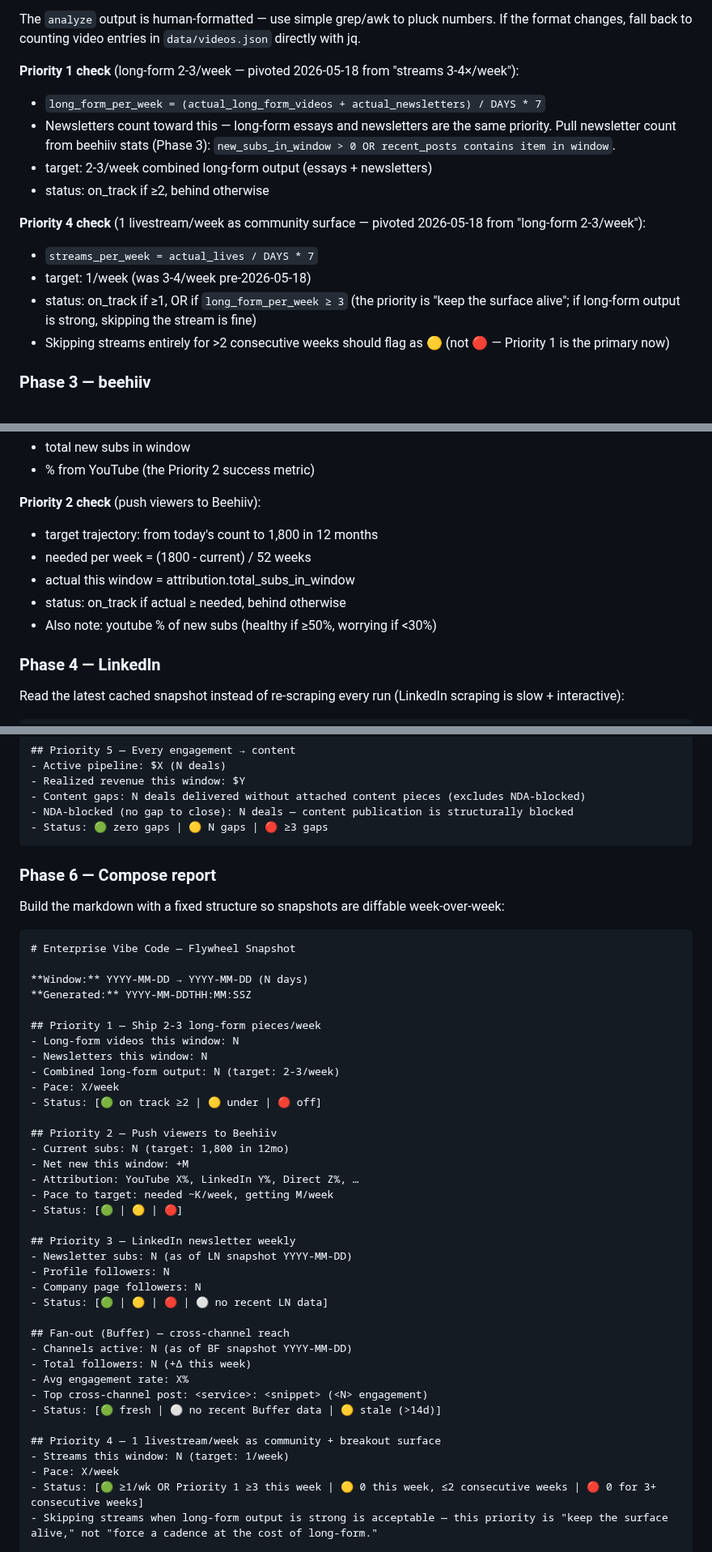
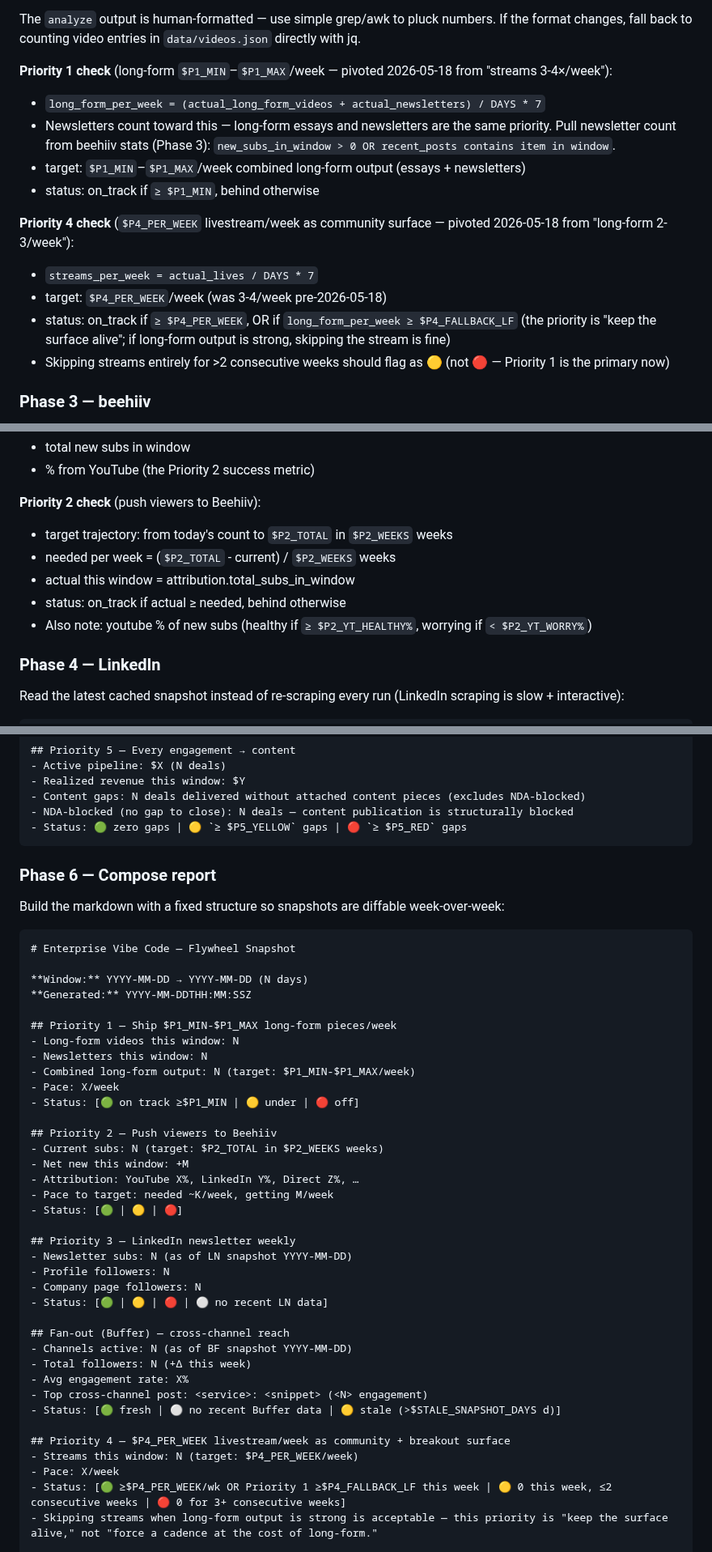
Before and after one commit to michaellady/claude-social-media-skills, a Markdown page: flywheel/SKILL.md, 3 parts joined by grey strips. Shown at 81% size. Rendered like a GitHub page.

````diff
--- a/flywheel/SKILL.md
+++ b/flywheel/SKILL.md
@@ -204,16 +270,16 @@ Extract key numbers from the output:
 
 The `analyze` output is human-formatted — use simple grep/awk to pluck numbers. If the format changes, fall back to counting video entries in `data/videos.json` directly with jq.
 
-**Priority 1 check** (long-form 2-3/week — pivoted 2026-05-18 from "streams 3-4×/week"):
+**Priority 1 check** (long-form `$P1_MIN`–`$P1_MAX`/week — pivoted 2026-05-18 from "streams 3-4×/week"):
 - `long_form_per_week = (actual_long_form_videos + actual_newsletters) / DAYS * 7`
 - Newsletters count toward this — long-form essays and newsletters are the same priority. Pull newsletter count from beehiiv stats (Phase 3): `new_subs_in_window > 0 OR recent_posts contains item in window`.
-- target: 2-3/week combined long-form output (essays + newsletters)
-- status: on_track if ≥2, behind otherwise
+- target: `$P1_MIN`–`$P1_MAX`/week combined long-form output (essays + newsletters)
+- status: on_track if `≥ $P1_MIN`, behind otherwise
 
-**Priority 4 check** (1 livestream/week as community surface — pivoted 2026-05-18 from "long-form 2-3/week"):
+**Priority 4 check** (`$P4_PER_WEEK` livestream/week as community surface — pivoted 2026-05-18 from "long-form 2-3/week"):
 - `streams_per_week = actual_lives / DAYS * 7`
-- target: 1/week (was 3-4/week pre-2026-05-18)
-- status: on_track if ≥1, OR if `long_form_per_week ≥ 3` (the priority is "keep the surface alive"; if long-form output is strong, skipping the stream is fine)
+- target: `$P4_PER_WEEK`/week (was 3-4/week pre-2026-05-18)
+- status: on_track if `≥ $P4_PER_WEEK`, OR if `long_form_per_week ≥ $P4_FALLBACK_LF` (the priority is "keep the surface alive"; if long-form output is strong, skipping the stream is fine)
 - Skipping streams entirely for >2 consecutive weeks should flag as 🟡 (not 🔴 — Priority 1 is the primary now)
 
 ### Phase 3 — beehiiv
@@ -234,11 +300,11 @@ From `beehiiv_attribution`:
 - % from YouTube (the Priority 2 success metric)
 
 **Priority 2 check** (push viewers to Beehiiv):
-- target trajectory: from today's count to 1,800 in 12 months
-- needed per week = (1800 - current) / 52 weeks
+- target trajectory: from today's count to `$P2_TOTAL` in `$P2_WEEKS` weeks
+- needed per week = (`$P2_TOTAL` - current) / `$P2_WEEKS` weeks
 - actual this window = attribution.total_subs_in_window
 - status: on_track if actual ≥ needed, behind otherwise
-- Also note: youtube % of new subs (healthy if ≥50%, worrying if <30%)
+- Also note: youtube % of new subs (healthy if `≥ $P2_YT_HEALTHY%`, worrying if `< $P2_YT_WORRY%`)
 
 ### Phase 4 — LinkedIn
 
@@ -389,7 +455,7 @@ fi
 - Realized revenue this window: $Y
 - Content gaps: N deals delivered without attached content pieces (excludes NDA-blocked)
 - NDA-blocked (no gap to close): N deals — content publication is structurally blocked
-- Status: 🟢 zero gaps | 🟡 N gaps | 🔴 ≥3 gaps
+- Status: 🟢 zero gaps | 🟡 `≥ $P5_YELLOW` gaps | 🔴 `≥ $P5_RED` gaps
 ```
 
 ### Phase 6 — Compose report
@@ -402,15 +468,15 @@ Build the markdown with a fixed structure so snapshots are diffable week-over-we
 **Window:** YYYY-MM-DD → YYYY-MM-DD (N days)
 **Generated:** YYYY-MM-DDTHH:MM:SSZ
 
-## Priority 1 — Ship 2-3 long-form pieces/week
+## Priority 1 — Ship $P1_MIN-$P1_MAX long-form pieces/week
 - Long-form videos this window: N
 - Newsletters this window: N
-- Combined long-form output: N (target: 2-3/week)
+- Combined long-form output: N (target: $P1_MIN-$P1_MAX/week)
 - Pace: X/week
-- Status: [🟢 on track ≥2 | 🟡 under | 🔴 off]
+- Status: [🟢 on track ≥$P1_MIN | 🟡 under | 🔴 off]
 
 ## Priority 2 — Push viewers to Beehiiv
-- Current subs: N (target: 1,800 in 12mo)
+- Current subs: N (target: $P2_TOTAL in $P2_WEEKS weeks)
 - Net new this window: +M
 - Attribution: YouTube X%, LinkedIn Y%, Direct Z%, …
 - Pace to target: needed ~K/week, getting M/week
@@ -427,12 +493,12 @@ Build the markdown with a fixed structure so snapshots are diffable week-over-we
 - Total followers: N (+Δ this week)
 - Avg engagement rate: X%
 - Top cross-channel post: <service>: <snippet> (<N> engagement)
-- Status: [🟢 fresh | ⚪ no recent Buffer data | 🟡 stale (>14d)]
+- Status: [🟢 fresh | ⚪ no recent Buffer data | 🟡 stale (>$STALE_SNAPSHOT_DAYS d)]
 
-## Priority 4 — 1 livestream/week as community + breakout surface
-- Streams this window: N (target: 1/week)
+## Priority 4 — $P4_PER_WEEK livestream/week as community + breakout surface
+- Streams this window: N (target: $P4_PER_WEEK/week)
 - Pace: X/week
-- Status: [🟢 ≥1/wk OR Priority 1 ≥3 this week | 🟡 0 this week, ≤2 consecutive weeks | 🔴 0 for 3+ consecutive weeks]
+- Status: [🟢 ≥$P4_PER_WEEK/wk OR Priority 1 ≥$P4_FALLBACK_LF this week | 🟡 0 this week, ≤2 consecutive weeks | 🔴 0 for 3+ consecutive weeks]
 - Skipping streams when long-form output is strong is acceptable — this priority is "keep the surface alive," not "force a cadence at the cost of long-form."
 
 ## Priority 5 — Every engagement → content
````
Also changed, not shown: other parts of flywheel/SKILL.md (+83 -15 lines).
